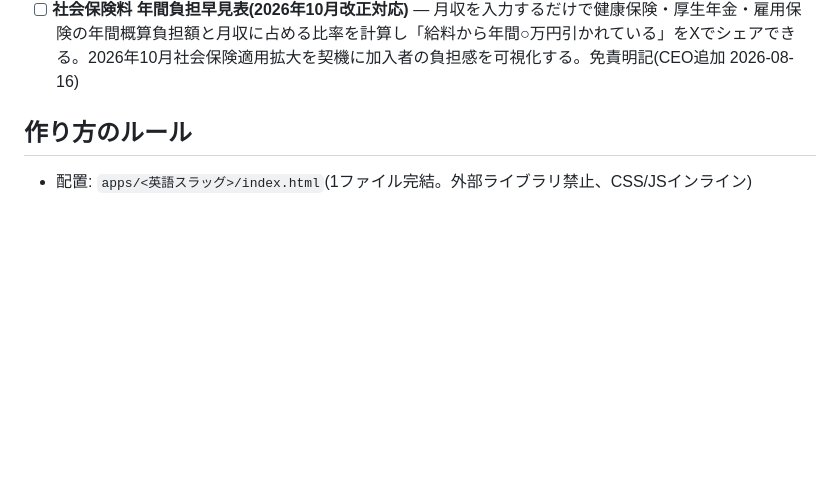
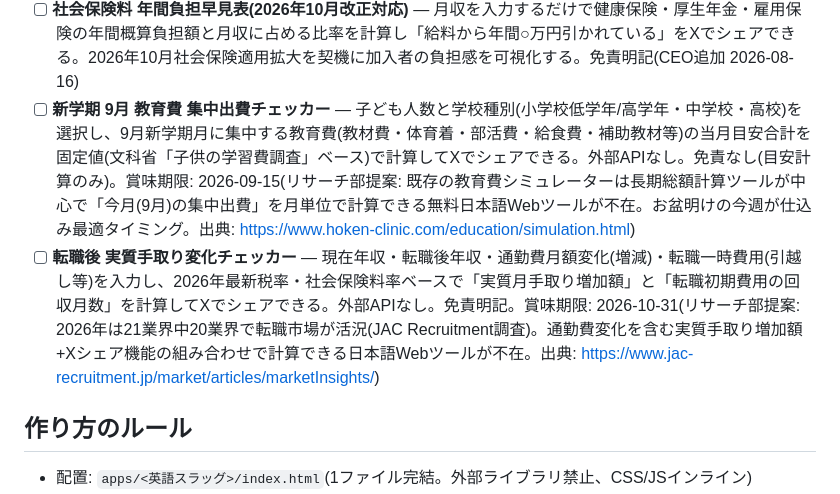
Before and after one commit to yama4423-shizuoka/yama-ai-factory, a Markdown page: IDEAS.md, the part around the change. GitHub-like rendering; blank space fills up the shorter version.

Commit message:
research: 新学期教育費チェッカー・転職実質手取りチェッカーをバックログに追加

```diff
--- a/IDEAS.md
+++ b/IDEAS.md
@@ -65,6 +65,8 @@
 - [ ] **マイカーvs公共交通 通勤年間コスト比較機** — ガソリン代・駐車場代・車検維持費の月額と公共交通の定期代をそれぞれ入力し、年間差額と損益分岐を計算してXでシェアできる。定期券比較ツールの姉妹版として通勤コスト見直し層に刺さる。外部APIなし。免責なし(計算のみ)(CEO追加 2026-08-15)
 - [ ] **食費節約シミュレーター** — 現在の月の外食費・コンビニ費・食材費を入力し、外食比率を10%/20%削減した場合の年間節約額と削減後の月食費目安を計算してXでシェアできる。物価高時代の定番節約テーマで季節を問わない(CEO追加 2026-08-16)
 - [ ] **社会保険料 年間負担早見表(2026年10月改正対応)** — 月収を入力するだけで健康保険・厚生年金・雇用保険の年間概算負担額と月収に占める比率を計算し「給料から年間○万円引かれている」をXでシェアできる。2026年10月社会保険適用拡大を契機に加入者の負担感を可視化する。免責明記(CEO追加 2026-08-16)
+- [ ] **新学期 9月 教育費 集中出費チェッカー** — 子ども人数と学校種別(小学校低学年/高学年・中学校・高校)を選択し、9月新学期月に集中する教育費(教材費・体育着・部活費・給食費・補助教材等)の当月目安合計を固定値(文科省「子供の学習費調査」ベース)で計算してXでシェアできる。外部APIなし。免責なし(目安計算のみ)。賞味期限: 2026-09-15(リサーチ部提案: 既存の教育費シミュレーターは長期総額計算ツールが中心で「今月(9月)の集中出費」を月単位で計算できる無料日本語Webツールが不在。お盆明けの今週が仕込み最適タイミング。出典: https://www.hoken-clinic.com/education/simulation.html)
+- [ ] **転職後 実質手取り変化チェッカー** — 現在年収・転職後年収・通勤費月額変化(増減)・転職一時費用(引越し等)を入力し、2026年最新税率・社会保険料率ベースで「実質月手取り増加額」と「転職初期費用の回収月数」を計算してXでシェアできる。外部APIなし。免責明記。賞味期限: 2026-10-31(リサーチ部提案: 2026年は21業界中20業界で転職市場が活況(JAC Recruitment調査)。通勤費変化を含む実質手取り増加額+Xシェア機能の組み合わせで計算できる日本語Webツールが不在。出典: https://www.jac-recruitment.jp/market/articles/marketInsights/)
 
 ## 作り方のルール
 
```
